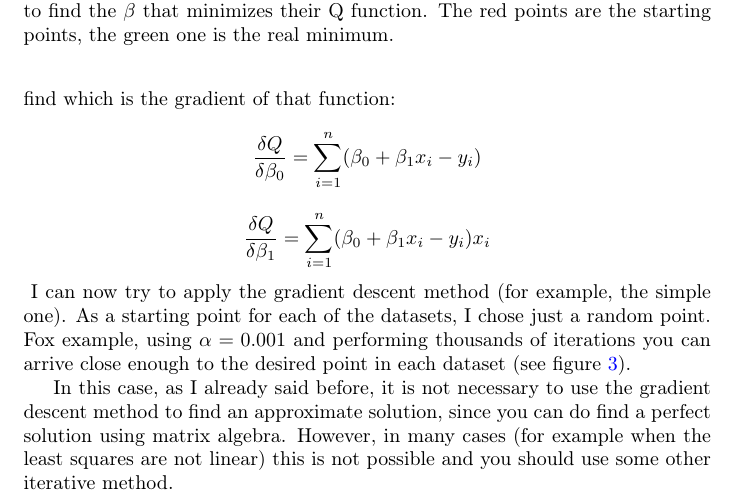
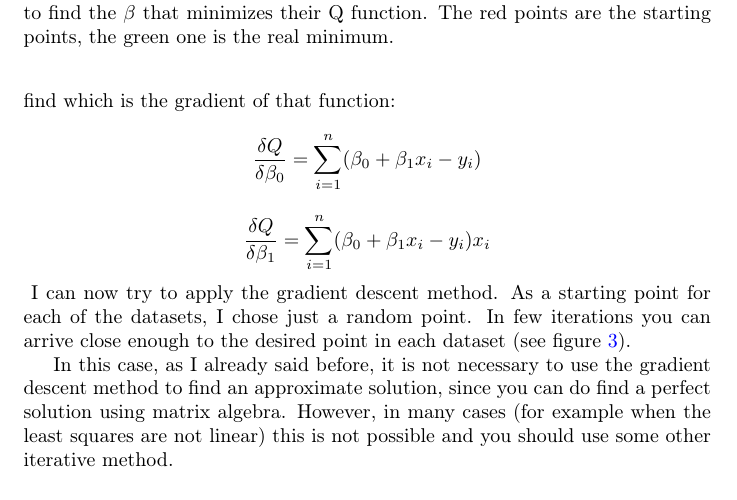
Before and after one commit to riccardobucco/labs-optimization-UB, a LaTeX document (lab03/TeX/lab03.tex, which reads lab03/TeX/01-least-squares.tex): part of page 4 of 4, cut so that both start at the same text. Compiled offline with pdfLaTeX.

Commit message:
Change the description of some results in 3rd lab
I am omitting the fact that the simple gradient descent method needs
thousands of iterations to arrive close enough to the desired point.

```diff
--- a/lab03/TeX/01-least-squares.tex
+++ b/lab03/TeX/01-least-squares.tex
@@ -78,5 +78,5 @@
             \caption{Gradient descent method applied to the Anscombe's datasets, in order to find the \(\beta\) that minimizes their Q function. The red points are the starting points, the green one is the real minimum.}
             \label{gradient-descent-functions-to-minimize}
         \end{figure}
-        I can now try to apply the gradient descent method (for example, the simple one). As a starting point for each of the datasets, I chose just a random point. Fox example, using \(\alpha=0.001\) and performing thousands of iterations you can arrive close enough to the desired point in each dataset (see figure \ref{gradient-descent-functions-to-minimize}).\par
+        I can now try to apply the gradient descent method. As a starting point for each of the datasets, I chose just a random point. In few iterations you can arrive close enough to the desired point in each dataset (see figure \ref{gradient-descent-functions-to-minimize}).\par
         In this case, as I already said before, it is not necessary to use the gradient descent method to find an approximate solution, since you can do find a perfect solution using matrix algebra. However, in many cases (for example when the least squares are not linear) this is not possible and you should use some other iterative method.
```
